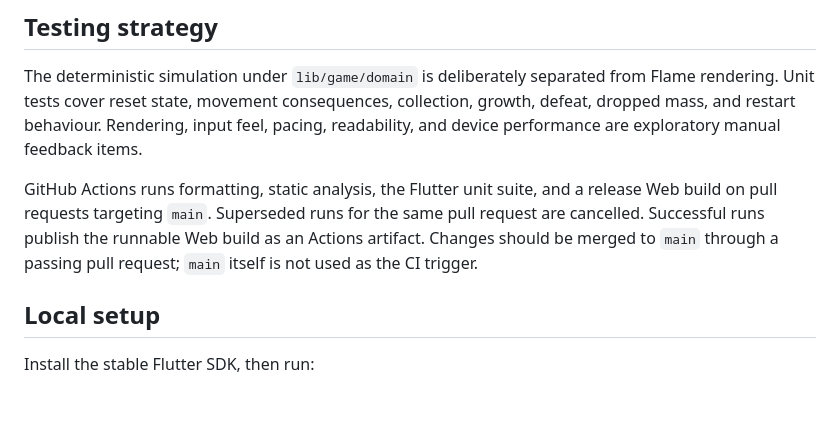
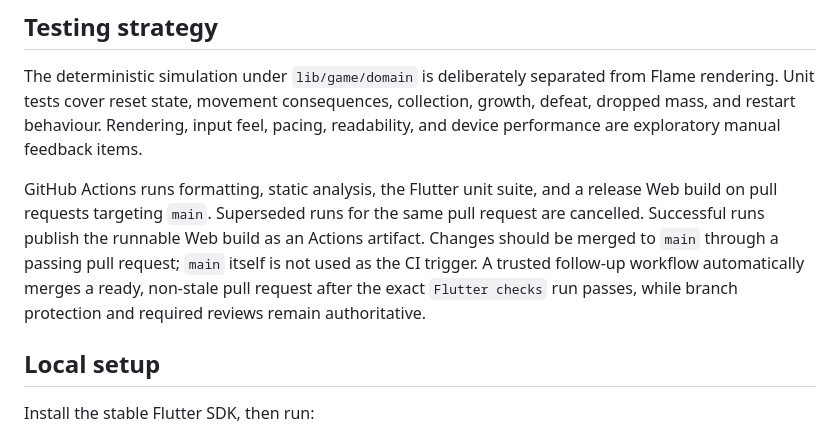
Before and after one commit to mail-brandonai/snek, a Markdown page: README.md, the part around the change. Drawn GitHub-style; blank space fills up the shorter version.

Commit message:
restore auto-merge workflow documentation (#3)

```diff
--- a/README.md
+++ b/README.md
@@ -25,7 +25,7 @@ Networking, accounts, monetisation, progression, production art, and multiplayer
 
 The deterministic simulation under `lib/game/domain` is deliberately separated from Flame rendering. Unit tests cover reset state, movement consequences, collection, growth, defeat, dropped mass, and restart behaviour. Rendering, input feel, pacing, readability, and device performance are exploratory manual feedback items.
 
-GitHub Actions runs formatting, static analysis, the Flutter unit suite, and a release Web build on pull requests targeting `main`. Superseded runs for the same pull request are cancelled. Successful runs publish the runnable Web build as an Actions artifact. Changes should be merged to `main` through a passing pull request; `main` itself is not used as the CI trigger.
+GitHub Actions runs formatting, static analysis, the Flutter unit suite, and a release Web build on pull requests targeting `main`. Superseded runs for the same pull request are cancelled. Successful runs publish the runnable Web build as an Actions artifact. Changes should be merged to `main` through a passing pull request; `main` itself is not used as the CI trigger. A trusted follow-up workflow automatically merges a ready, non-stale pull request after the exact `Flutter checks` run passes, while branch protection and required reviews remain authoritative.
 
 ## Local setup
 
```
